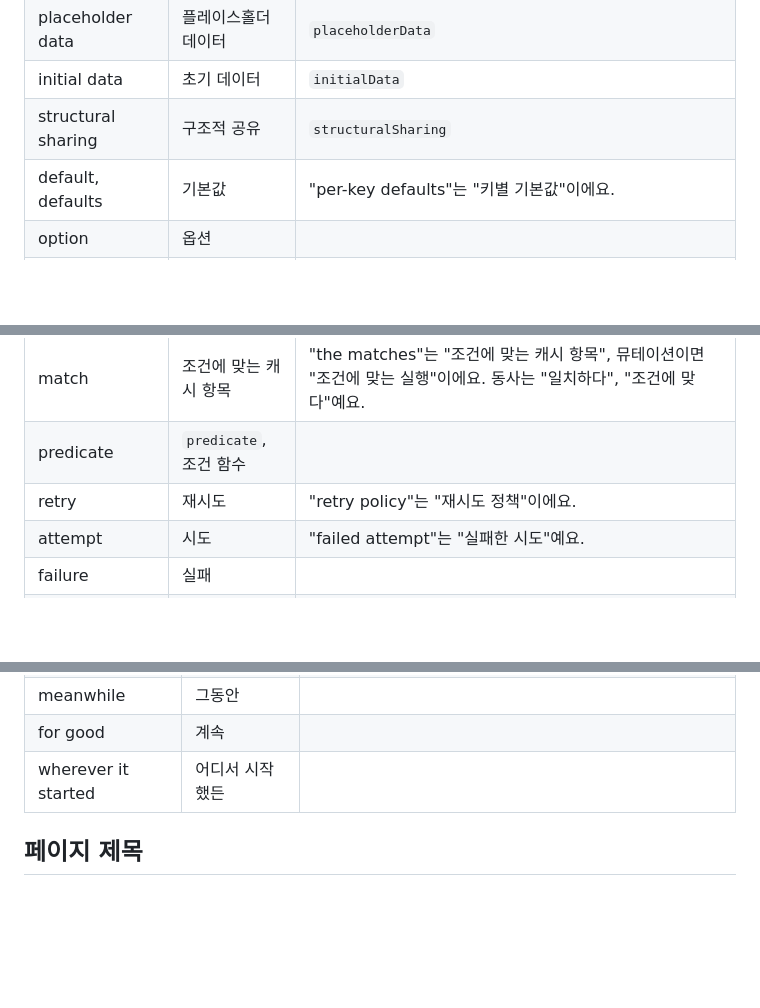
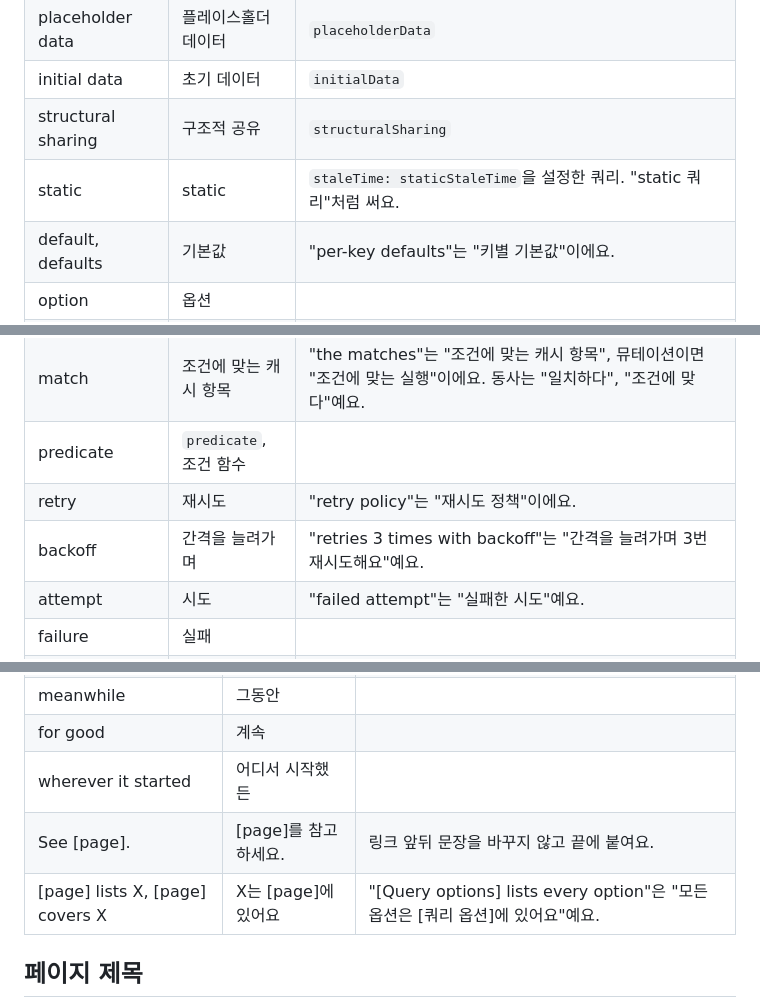
Before and after one commit to galaxykhh/fuery, a Markdown page: docs/i18n/glossary.ko.md, 3 parts joined by grey strips. Drawn GitHub-style; blank space fills up the shorter version.

```diff
--- a/docs/i18n/glossary.ko.md
+++ b/docs/i18n/glossary.ko.md
@@ -94,6 +99,7 @@ Fuery 문서를 한국어로 옮길 때 쓰는 용어와 문장 규칙이에요.
 | placeholder data | 플레이스홀더 데이터 | `placeholderData` |
 | initial data | 초기 데이터 | `initialData` |
 | structural sharing | 구조적 공유 | `structuralSharing` |
+| static | static | `staleTime: staticStaleTime`을 설정한 쿼리. "static 쿼리"처럼 써요. |
 | default, defaults | 기본값 | "per-key defaults"는 "키별 기본값"이에요. |
 | option | 옵션 | |
 | filter | 필터 | "query filters"는 "쿼리 필터"예요. |
@@ -101,6 +107,7 @@ Fuery 문서를 한국어로 옮길 때 쓰는 용어와 문장 규칙이에요.
 | match | 조건에 맞는 캐시 항목 | "the matches"는 "조건에 맞는 캐시 항목", 뮤테이션이면 "조건에 맞는 실행"이에요. 동사는 "일치하다", "조건에 맞다"예요. |
 | predicate | `predicate`, 조건 함수 | |
 | retry | 재시도 | "retry policy"는 "재시도 정책"이에요. |
+| backoff | 간격을 늘려가며 | "retries 3 times with backoff"는 "간격을 늘려가며 3번 재시도해요"예요. |
 | attempt | 시도 | "failed attempt"는 "실패한 시도"예요. |
 | failure | 실패 | |
 | error | 에러 | "오류"로 쓰지 않아요. |
@@ -351,6 +371,8 @@ Fuery 문서를 한국어로 옮길 때 쓰는 용어와 문장 규칙이에요.
 | meanwhile | 그동안 | |
 | for good | 계속 | |
 | wherever it started | 어디서 시작했든 | |
+| See [page]. | [page]를 참고하세요. | 링크 앞뒤 문장을 바꾸지 않고 끝에 붙여요. |
+| [page] lists X, [page] covers X | X는 [page]에 있어요 | "[Query options] lists every option"은 "모든 옵션은 [쿼리 옵션]에 있어요"예요. |
 
 ## 페이지 제목
 
```
Also changed, not shown: other parts of docs/i18n/glossary.ko.md (+18 -0 lines).
